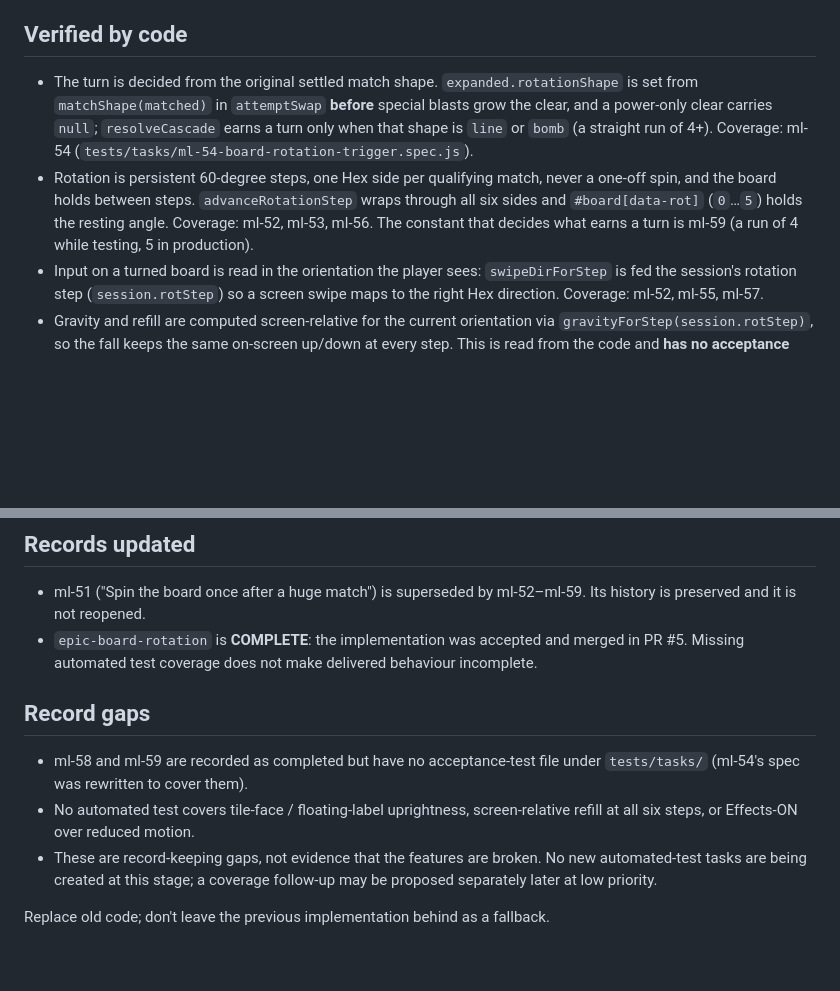
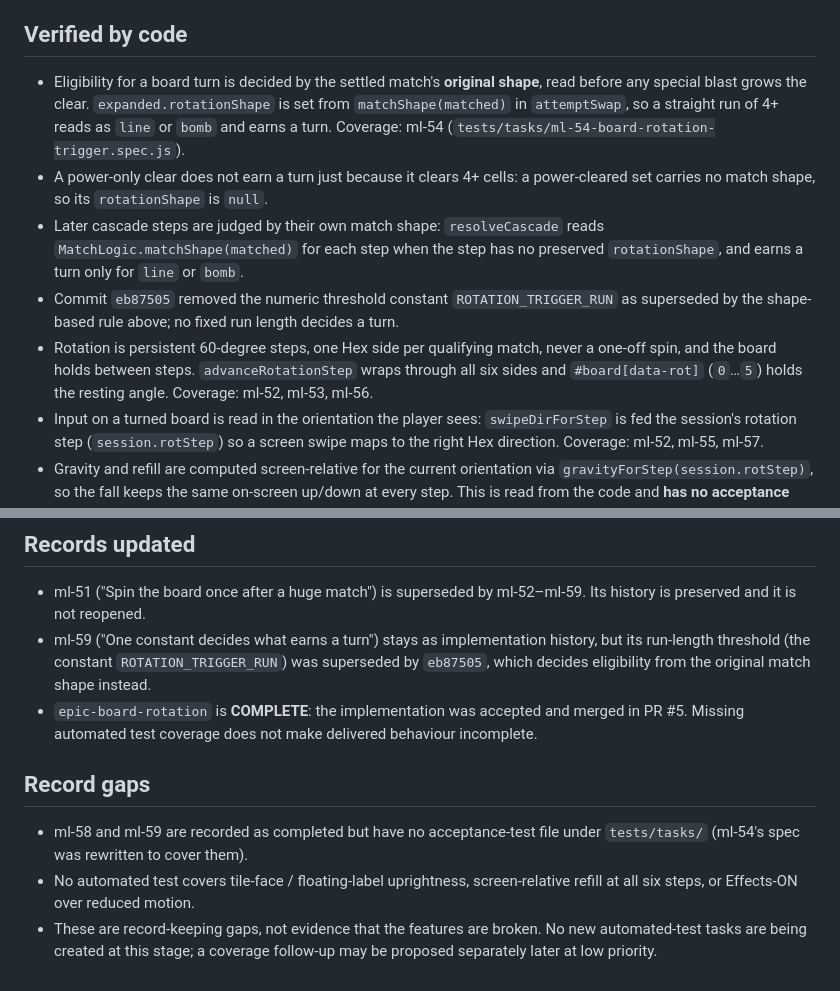
Before and after one commit to f0rrel/Match_Legends_mobile_game, a Markdown page: docs/ROTATION-RECONCILIATION.md, 2 parts joined by grey strips. Drawn GitHub-style; blank space fills up the shorter version.

Commit message:
ml-61: Correct the rotation-eligibility facts in the reconciliation record
Attempt df1b4930cc5d4fddb24f6bf3828ae5ee.

```diff
--- a/docs/ROTATION-RECONCILIATION.md
+++ b/docs/ROTATION-RECONCILIATION.md
@@ -6,16 +6,22 @@ Documentation only.
 
 ## Verified by code
 
-- The turn is decided from the original settled match shape. `expanded.rotationShape`
-  is set from `matchShape(matched)` in `attemptSwap` **before** special blasts grow
-  the clear, and a power-only clear carries `null`; `resolveCascade` earns a turn only
-  when that shape is `line` or `bomb` (a straight run of 4+). Coverage: ml-54
+- Eligibility for a board turn is decided by the settled match's **original shape**,
+  read before any special blast grows the clear. `expanded.rotationShape` is set from
+  `matchShape(matched)` in `attemptSwap`, so a straight run of 4+ reads as `line` or
+  `bomb` and earns a turn. Coverage: ml-54
   (`tests/tasks/ml-54-board-rotation-trigger.spec.js`).
+- A power-only clear does not earn a turn just because it clears 4+ cells: a
+  power-cleared set carries no match shape, so its `rotationShape` is `null`.
+- Later cascade steps are judged by their own match shape: `resolveCascade` reads
+  `MatchLogic.matchShape(matched)` for each step when the step has no preserved
+  `rotationShape`, and earns a turn only for `line` or `bomb`.
+- Commit `eb87505` removed the numeric threshold constant `ROTATION_TRIGGER_RUN` as
+  superseded by the shape-based rule above; no fixed run length decides a turn.
 - Rotation is persistent 60-degree steps, one Hex side per qualifying match, never a
   one-off spin, and the board holds between steps. `advanceRotationStep` wraps through
   all six sides and `#board[data-rot]` (`0`…`5`) holds the resting angle. Coverage:
-  ml-52, ml-53, ml-56. The constant that decides what earns a turn is ml-59 (a run of
-  4 while testing, 5 in production).
+  ml-52, ml-53, ml-56.
 - Input on a turned board is read in the orientation the player sees: `swipeDirForStep`
   is fed the session's rotation step (`session.rotStep`) so a screen swipe maps to the
   right Hex direction. Coverage: ml-52, ml-55, ml-57.
@@ -41,6 +47,9 @@ None of the following is covered by an automated test:
 
 - ml-51 ("Spin the board once after a huge match") is superseded by ml-52–ml-59. Its
   history is preserved and it is not reopened.
+- ml-59 ("One constant decides what earns a turn") stays as implementation history,
+  but its run-length threshold (the constant `ROTATION_TRIGGER_RUN`) was superseded by
+  `eb87505`, which decides eligibility from the original match shape instead.
 - `epic-board-rotation` is **COMPLETE**: the implementation was accepted and merged in
   PR #5. Missing automated test coverage does not make delivered behaviour incomplete.
 
@@ -53,5 +62,3 @@ None of the following is covered by an automated test:
 - These are record-keeping gaps, not evidence that the features are broken. No new
   automated-test tasks are being created at this stage; a coverage follow-up may be
   proposed separately later at low priority.
-
-Replace old code; don't leave the previous implementation behind as a fallback.
```
